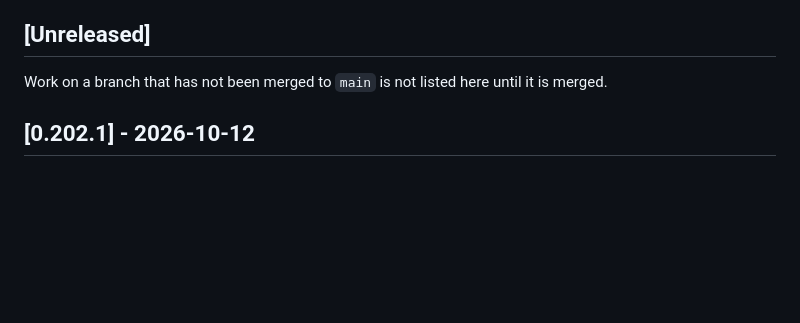
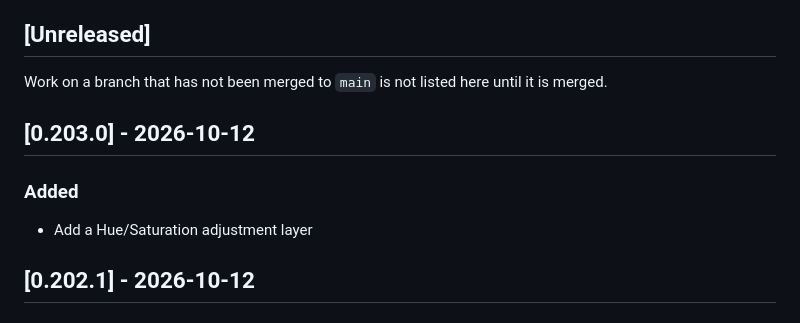
Before and after one commit to cahya-wirawan/aurora, a Markdown page: CHANGELOG.md, the part around the change. GitHub-like rendering; blank space fills up the shorter version.

Commit message:
Regenerate CHANGELOG for 0.203.0
Co-Authored-By: Claude Sonnet 5.5 <noreply@anthropic.com>
Claude-Session: https://claude.ai/code/session_01ErmhN2wgHbpXbWKADw8efS

```diff
--- a/CHANGELOG.md
+++ b/CHANGELOG.md
@@ -20,6 +20,12 @@ commit, not of the merge.
 Work on a branch that has not been merged to `main` is not listed here until
 it is merged.
 
+## [0.203.0] - 2026-10-12
+
+### Added
+
+- Add a Hue/Saturation adjustment layer
+
 ## [0.202.1] - 2026-10-12
 
 ### Fixed
```
